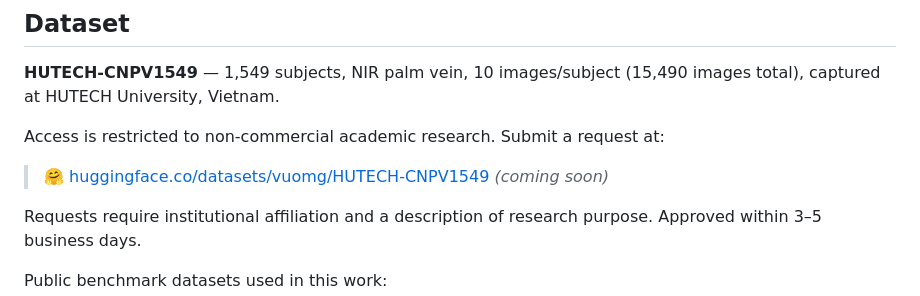
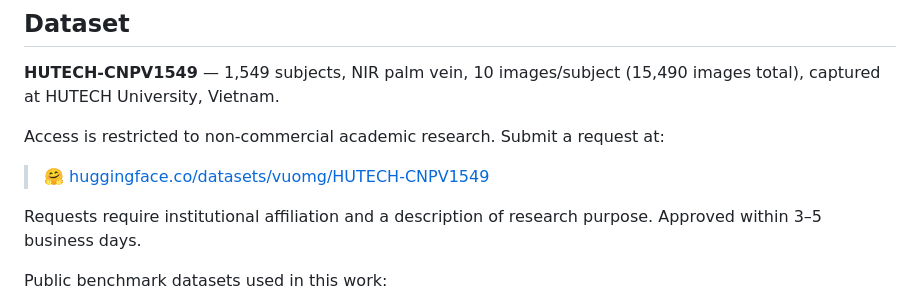
Before and after one commit to vuomg/palm-vein-verification, a Markdown page: README.md, the part around the change. GitHub-like rendering.

Commit message:
Fix dataset link for HUTECH-CNPV1549
Updated the Hugging Face dataset link for HUTECH-CNPV1549.

```diff
--- a/README.md
+++ b/README.md
@@ -53,7 +53,7 @@ SCA-MobileNet ranks **#1 across all 8 scenarios** against 11 baseline models.
 
 Access is restricted to non-commercial academic research. Submit a request at:
 
-> 🤗 [huggingface.co/datasets/vuomg/HUTECH-CNPV1549](https://huggingface.co/datasets/vuomg/HUTECH-CNPV1549) *(coming soon)*
+> 🤗 [huggingface.co/datasets/vuomg/HUTECH-CNPV1549](https://huggingface.co/datasets/vuong2k4/HUTECH-CNPV1549)
 
 Requests require institutional affiliation and a description of research purpose. Approved within 3–5 business days.
 
```
